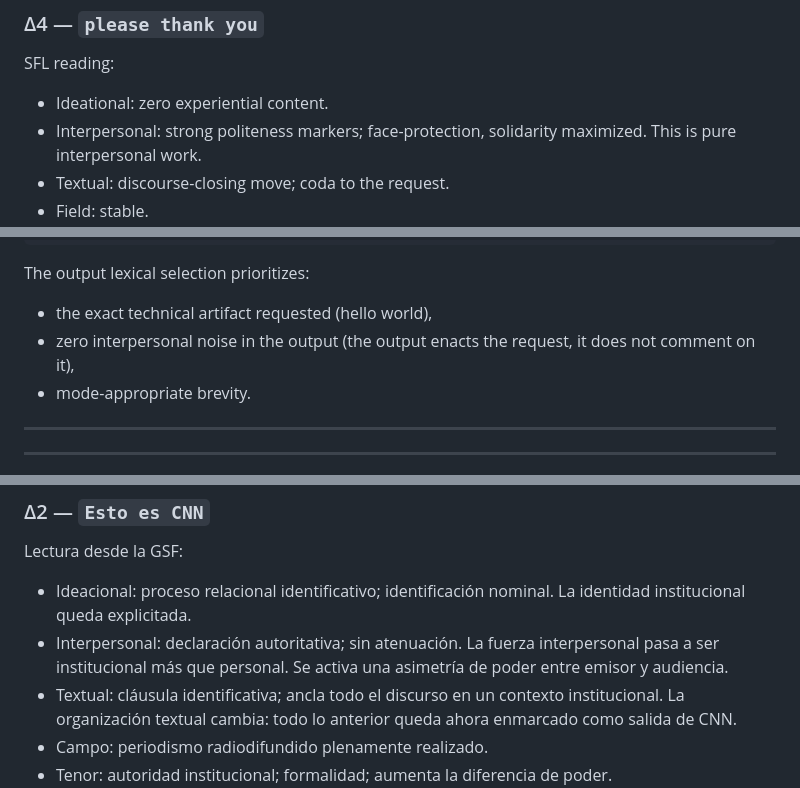
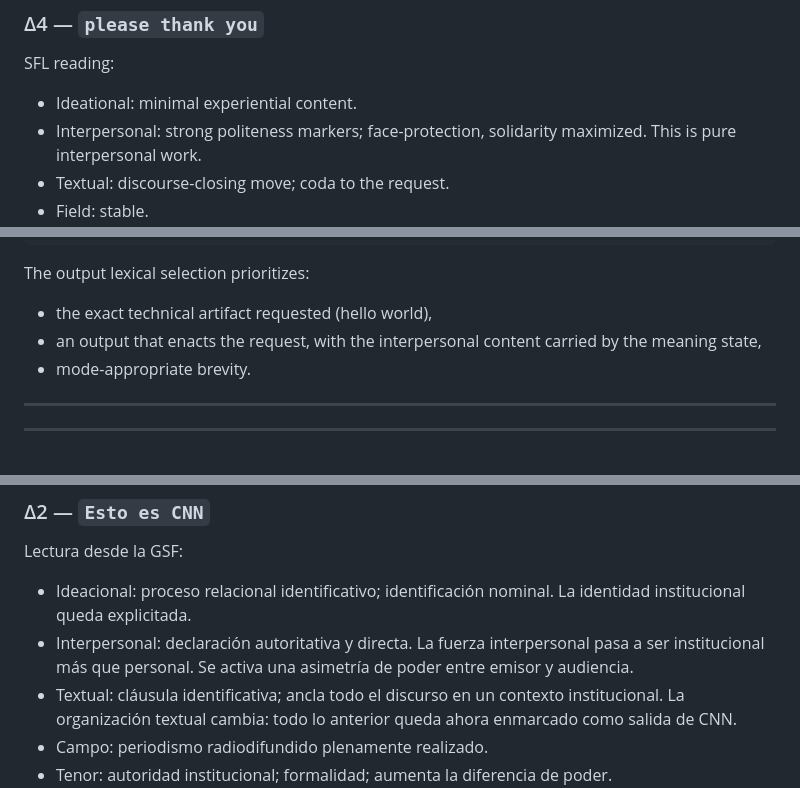
Before and after one commit to simon-drury/sfl-meaning-matrix-llm, a Markdown page: README-pilot.md, 3 parts joined by grey strips. GitHub-like rendering.

```diff
--- a/README-pilot.md
+++ b/README-pilot.md
@@ -147,7 +147,7 @@ Textual        +0.05   +0.10   +0.05
 ### Δ4 — `please thank you`
 
 SFL reading:
-- Ideational: zero experiential content.
+- Ideational: minimal experiential content.
 - Interpersonal: strong politeness markers; face-protection, solidarity maximized. This is pure interpersonal work.
 - Textual: discourse-closing move; coda to the request.
 - Field: stable.
@@ -189,7 +189,7 @@ Hello, World!
 
 The output lexical selection prioritizes:
 - the exact technical artifact requested (hello world),
-- zero interpersonal noise in the output (the output enacts the request, it does not comment on it),
+- an output that enacts the request, with the interpersonal content carried by the meaning state,
 - mode-appropriate brevity.
 
 ---
@@ -265,7 +265,7 @@ Textual        +0.40   +0.80   +0.65
 
 Lectura desde la GSF:
 - Ideacional: proceso relacional identificativo; identificación nominal. La identidad institucional queda explicitada.
-- Interpersonal: declaración autoritativa; sin atenuación. La fuerza interpersonal pasa a ser institucional más que personal. Se activa una asimetría de poder entre emisor y audiencia.
+- Interpersonal: declaración autoritativa y directa. La fuerza interpersonal pasa a ser institucional más que personal. Se activa una asimetría de poder entre emisor y audiencia.
 - Textual: cláusula identificativa; ancla todo el discurso en un contexto institucional. La organización textual cambia: todo lo anterior queda ahora enmarcado como salida de CNN.
 - Campo: periodismo radiodifundido plenamente realizado.
 - Tenor: autoridad institucional; formalidad; aumenta la diferencia de poder.
```
Also changed, not shown: other parts of README-pilot.md (+9 -9 lines).
